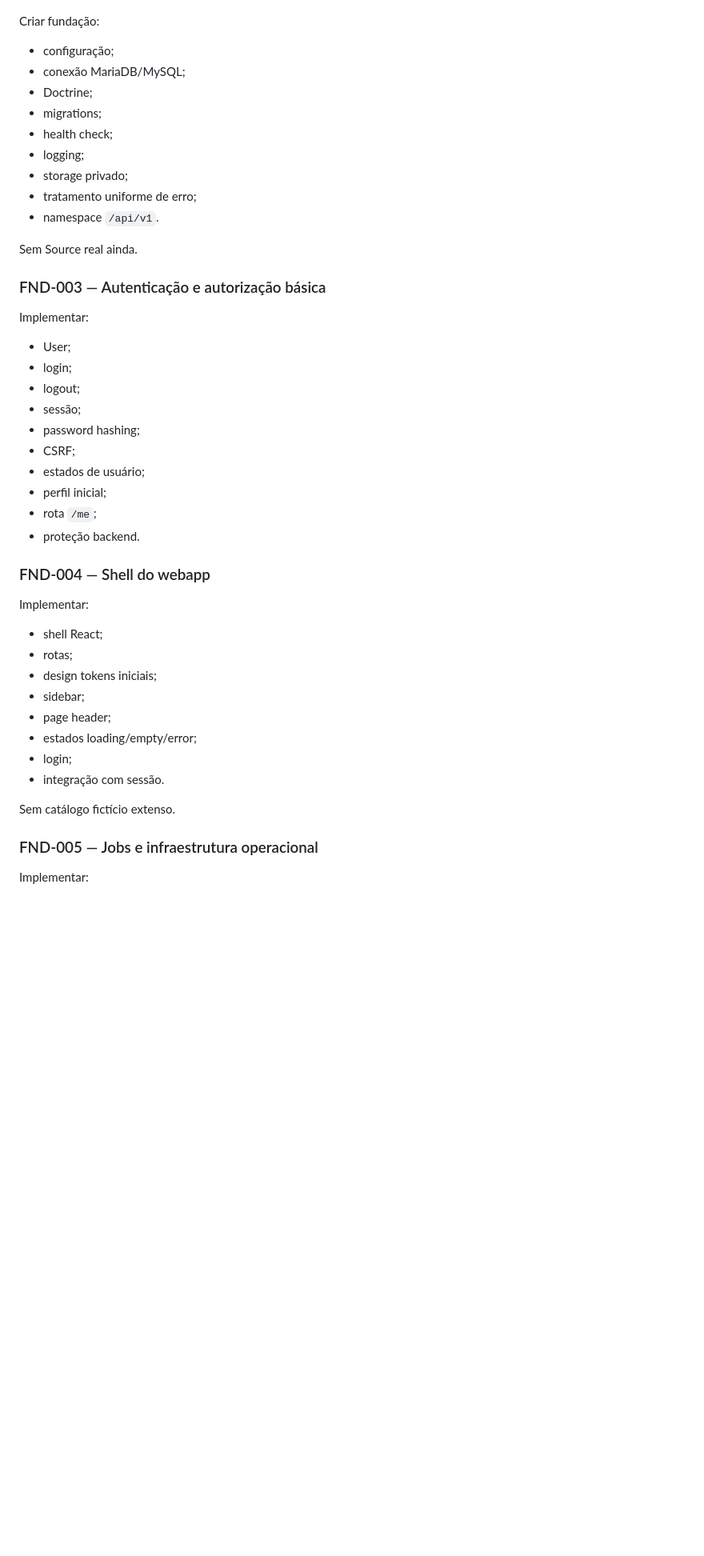
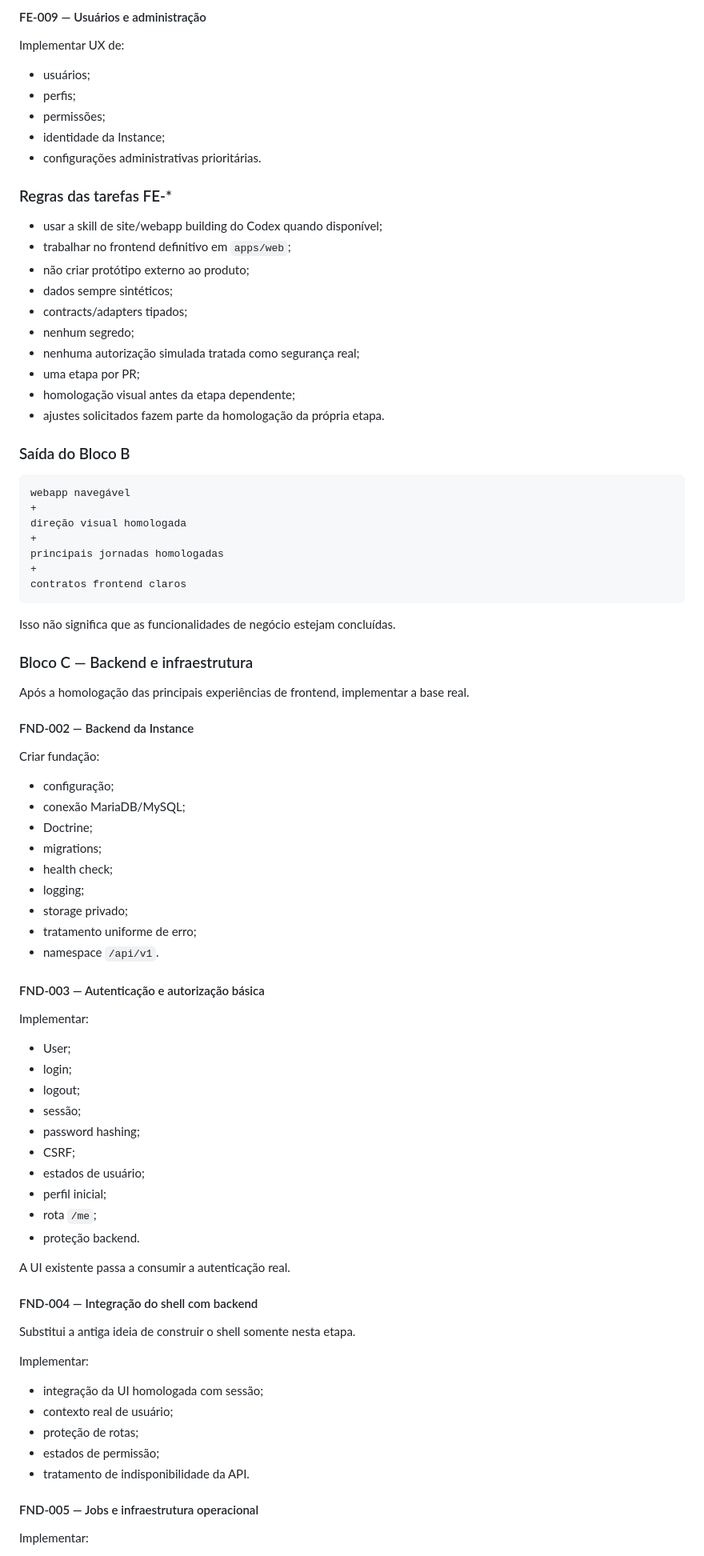
Before and after one commit to jotaCorsino/data-studio-webapp, a Markdown page: docs/18-ROADMAP.md, the part around one of its changes. Shown at 80% size. Rendered like a GitHub page; blank space fills up the shorter version.

Commit message:
docs: reorganiza roadmap para frontend-first

````diff
--- a/docs/18-ROADMAP.md
+++ b/docs/18-ROADMAP.md
@@ -69,3 +214,45 @@ Sem feature de negócio.
+#### FE-009 — Usuários e administração
+
+Implementar UX de:
+
+- usuários;
+- perfis;
+- permissões;
+- identidade da Instance;
+- configurações administrativas prioritárias.
+
+### Regras das tarefas FE-*
+
+- usar a skill de site/webapp building do Codex quando disponível;
+- trabalhar no frontend definitivo em `apps/web`;
+- não criar protótipo externo ao produto;
+- dados sempre sintéticos;
+- contracts/adapters tipados;
+- nenhum segredo;
+- nenhuma autorização simulada tratada como segurança real;
+- uma etapa por PR;
+- homologação visual antes da etapa dependente;
+- ajustes solicitados fazem parte da homologação da própria etapa.
+
+### Saída do Bloco B
+
+```text
+webapp navegável
++
+direção visual homologada
++
+principais jornadas homologadas
++
+contratos frontend claros
+```
+
+Isso não significa que as funcionalidades de negócio estejam concluídas.
+
+### Bloco C — Backend e infraestrutura
+
+Após a homologação das principais experiências de frontend, implementar a base real.
+
+#### FND-002 — Backend da Instance
 
 Criar fundação:
 
@@ -79,9 +266,7 @@ Criar fundação:
 - tratamento uniforme de erro;
 - namespace `/api/v1`.
 
-Sem Source real ainda.
-
-### FND-003 — Autenticação e autorização básica
+#### FND-003 — Autenticação e autorização básica
 
 Implementar:
 
@@ -96,22 +281,21 @@ Implementar:
 - rota `/me`;
 - proteção backend.
 
-### FND-004 — Shell do webapp
+A UI existente passa a consumir a autenticação real.
+
+#### FND-004 — Integração do shell com backend
+
+Substitui a antiga ideia de construir o shell somente nesta etapa.
 
 Implementar:
 
-- shell React;
-- rotas;
-- design tokens iniciais;
-- sidebar;
-- page header;
-- estados loading/empty/error;
-- login;
-- integração com sessão.
+- integração da UI homologada com sessão;
+- contexto real de usuário;
+- proteção de rotas;
+- estados de permissão;
+- tratamento de indisponibilidade da API.
 
-Sem catálogo fictício extenso.
-
-### FND-005 — Jobs e infraestrutura operacional
+#### FND-005 — Jobs e infraestrutura operacional
 
 Implementar:
 
````
Also changed, not shown: other parts of docs/18-ROADMAP.md (+169 -23 lines).
